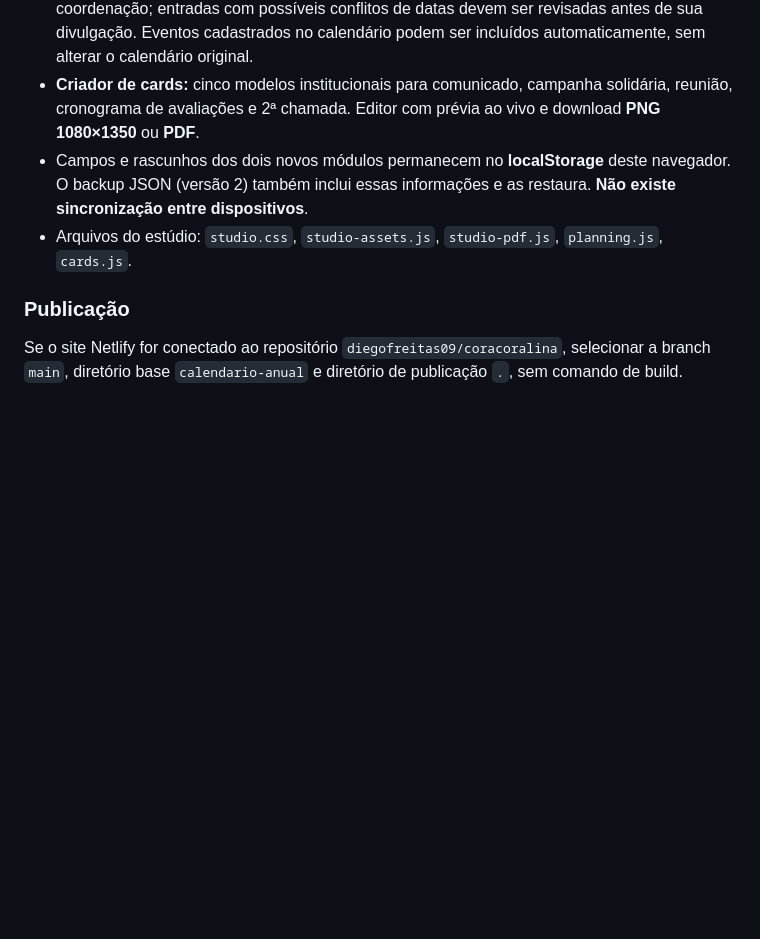
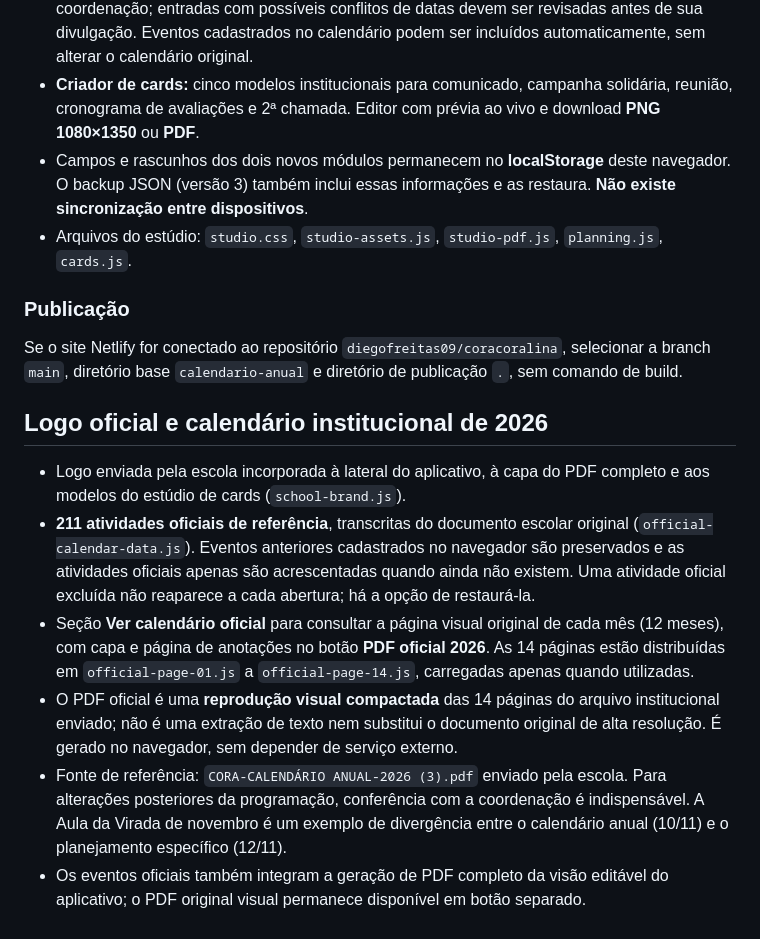
Before and after one commit to diegofreitas09/coracoralina, a Markdown page: calendario-anual/README.md, the part around the change. Rendered like a GitHub page; blank space fills up the shorter version.

Commit message:
docs(calendario): documentar logo e calendario oficial 2026

```diff
--- a/calendario-anual/README.md
+++ b/calendario-anual/README.md
@@ -32,8 +32,18 @@ Abrir `index.html` via servidor HTTP local, como `python -m http.server 8080`, e
 - **Planejamento de reunião:** seção `Planejamento pedagógico` permite escolher mês e segmento, registrar local, horário, coordenação, projetos, datas, pauta, orientações, encaminhamentos e aniversariantes. O PDF A4 é gerado no próprio navegador e não depende de serviços externos.
 - O modelo inicial de **novembro de 2026** foi elaborado com base no documento fornecido pela coordenação; entradas com possíveis conflitos de datas devem ser revisadas antes de sua divulgação. Eventos cadastrados no calendário podem ser incluídos automaticamente, sem alterar o calendário original.
 - **Criador de cards:** cinco modelos institucionais para comunicado, campanha solidária, reunião, cronograma de avaliações e 2ª chamada. Editor com prévia ao vivo e download **PNG 1080×1350** ou **PDF**.
-- Campos e rascunhos dos dois novos módulos permanecem no **localStorage** deste navegador. O backup JSON (versão 2) também inclui essas informações e as restaura. **Não existe sincronização entre dispositivos**.
+- Campos e rascunhos dos dois novos módulos permanecem no **localStorage** deste navegador. O backup JSON (versão 3) também inclui essas informações e as restaura. **Não existe sincronização entre dispositivos**.
 - Arquivos do estúdio: `studio.css`, `studio-assets.js`, `studio-pdf.js`, `planning.js`, `cards.js`.
 
 ### Publicação
 Se o site Netlify for conectado ao repositório `diegofreitas09/coracoralina`, selecionar a branch `main`, diretório base `calendario-anual` e diretório de publicação `.`, sem comando de build.
+
+
+## Logo oficial e calendário institucional de 2026
+
+- Logo enviada pela escola incorporada à lateral do aplicativo, à capa do PDF completo e aos modelos do estúdio de cards (`school-brand.js`).
+- **211 atividades oficiais de referência**, transcritas do documento escolar original (`official-calendar-data.js`). Eventos anteriores cadastrados no navegador são preservados e as atividades oficiais apenas são acrescentadas quando ainda não existem. Uma atividade oficial excluída não reaparece a cada abertura; há a opção de restaurá-la.
+- Seção **Ver calendário oficial** para consultar a página visual original de cada mês (12 meses), com capa e página de anotações no botão **PDF oficial 2026**. As 14 páginas estão distribuídas em `official-page-01.js` a `official-page-14.js`, carregadas apenas quando utilizadas.
+- O PDF oficial é uma **reprodução visual compactada** das 14 páginas do arquivo institucional enviado; não é uma extração de texto nem substitui o documento original de alta resolução. É gerado no navegador, sem depender de serviço externo.
+- Fonte de referência: `CORA-CALENDÁRIO ANUAL-2026 (3).pdf` enviado pela escola. Para alterações posteriores da programação, conferência com a coordenação é indispensável. A Aula da Virada de novembro é um exemplo de divergência entre o calendário anual (10/11) e o planejamento específico (12/11).
+- Os eventos oficiais também integram a geração de PDF completo da visão editável do aplicativo; o PDF original visual permanece disponível em botão separado.
```
